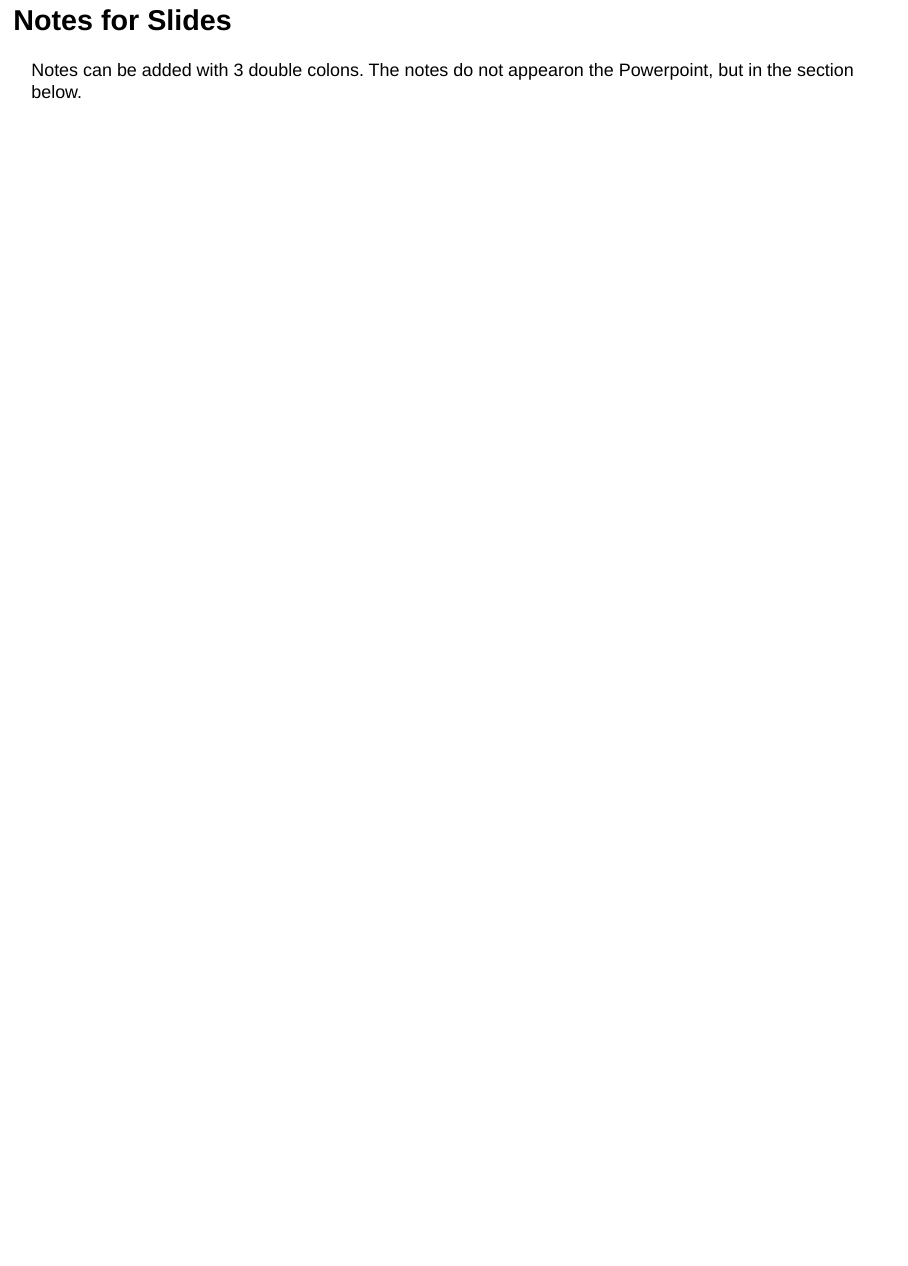
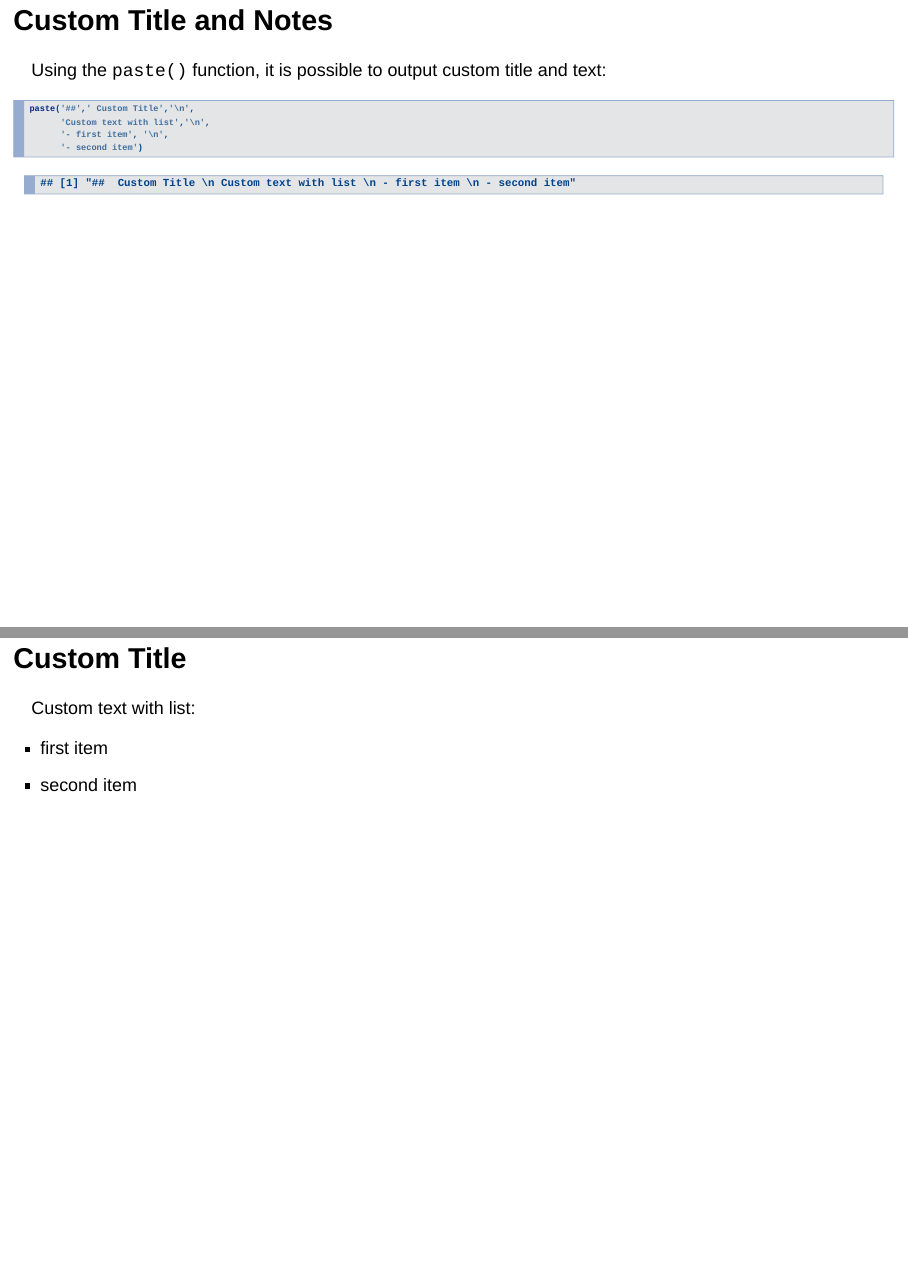
Before and after one commit to thomasgredig/example-Powerpoint, an R Markdown document (example-Presentation.Rmd): page 9 of 9 before the commit and pages 10 and 11 of 11 after it, the two joined at a grey line. Rendered offline with R 4.5, knitr and Pandoc, with nearby package versions.

Commit message:
add custom text as output

````diff
--- a/example-Presentation.Rmd
+++ b/example-Presentation.Rmd
@@ -3,10 +3,11 @@ title: "example-Presentation"
 author: "Thomas Gredig"
 date: '2019-11-28'
 output:
+  slidy_presentation:
+    footer: Copyright (c) 2019, Thomas Gredig
   powerpoint_presentation:
     reference_doc: ppt-template.pptx
-  slidy_presentation:
-    footer: "Copyright (c) 2019, Thomas Gredig"
+  beamer_presentation: default
 ---
 
 ```{r setup, include=FALSE}
@@ -71,3 +71,16 @@ Notes can be added with 3 double colons. The notes do not appearon the Powerpoin
 ::: notes
 Some notes, which will appear at the bottom
 :::
+
+## Custom Title and Notes
+
+Using the `paste()` function, it is possible to output custom title and text:
+
+```{R, echo=TRUE}
+paste('##',' Custom Title','\n',
+      'Custom text with list','\n',
+      '- first item', '\n',
+      '- second item')
+```
+
+`r paste('##',' Custom Title','\n','Custom text with list:','\n\n','- first item', '\n','- second item')`
````
Also changed, not shown: example-Presentation.Rmd (3 more changed lines), 1 other file.
